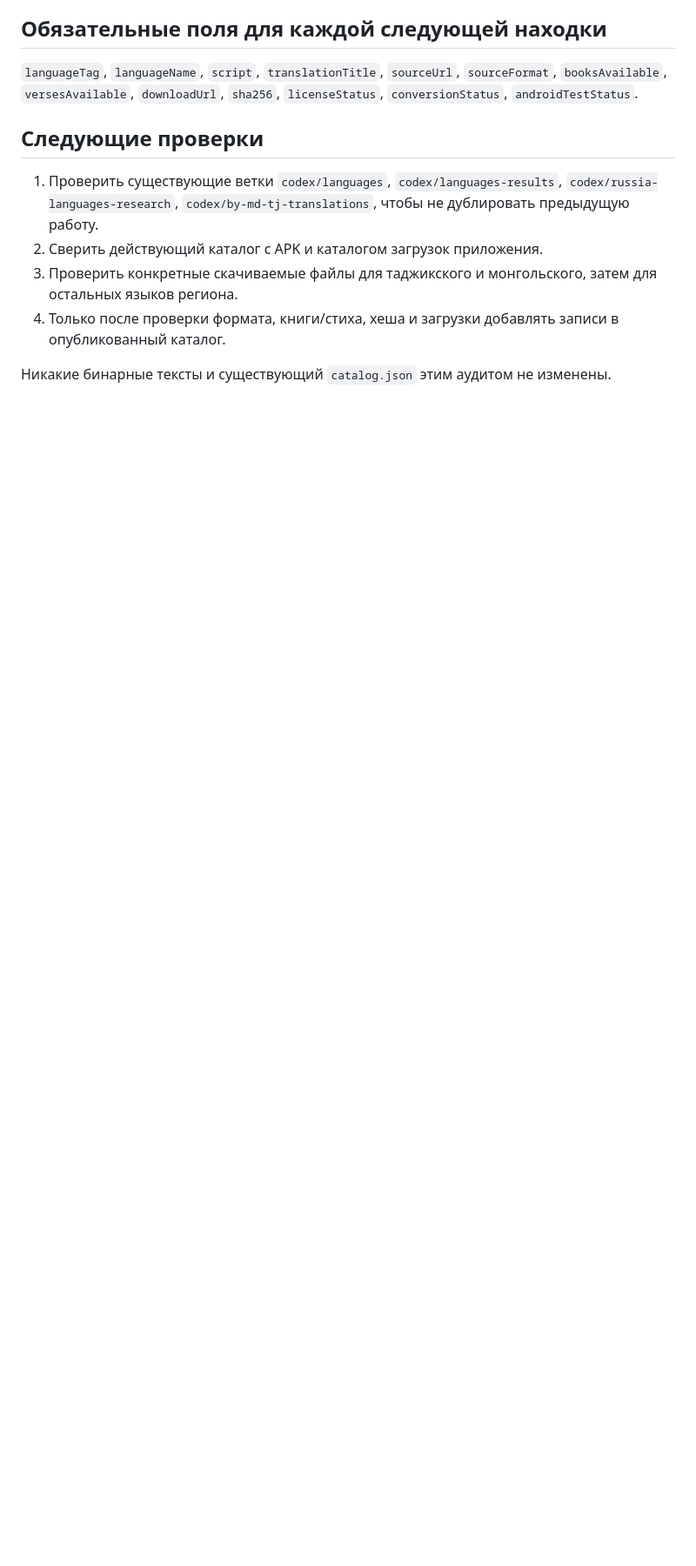
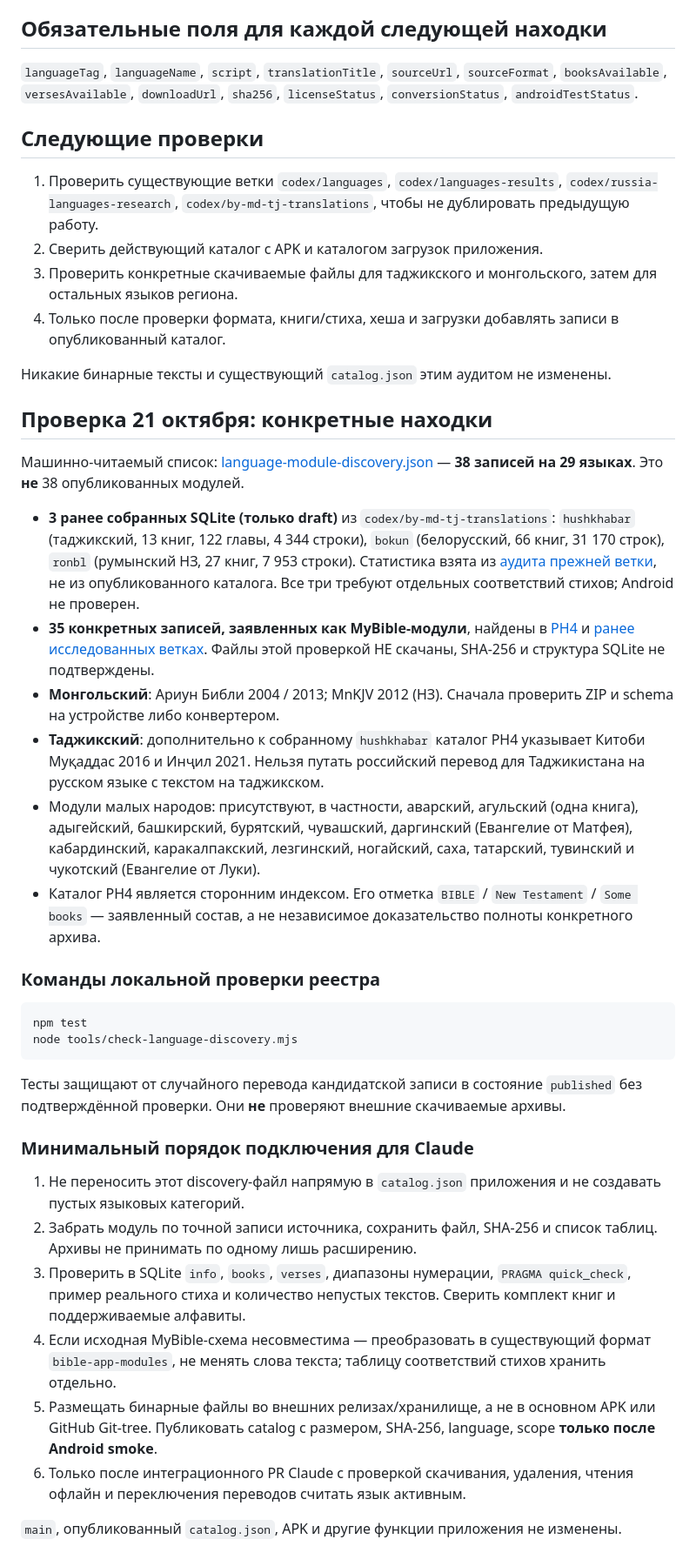
Before and after one commit to lifemaksim-source/bible-app-modules, a Markdown page: docs/ussr-warsaw-language-audit.md, the part around the change. Shown at 87% size. Rendered like a GitHub page; blank space fills up the shorter version.

Commit message:
docs: link 38 concrete source records and integration evidence requirements

````diff
--- a/docs/ussr-warsaw-language-audit.md
+++ b/docs/ussr-warsaw-language-audit.md
@@ -22,3 +22,34 @@
 4. Только после проверки формата, книги/стиха, хеша и загрузки добавлять записи в опубликованный каталог.
 
 Никакие бинарные тексты и существующий `catalog.json` этим аудитом не изменены.
+
+## Проверка 21 октября: конкретные находки
+
+Машинно-читаемый список: [language-module-discovery.json](language-module-discovery.json) —
+**38 записей на 29 языках**. Это **не** 38 опубликованных модулей.
+- **3 ранее собранных SQLite (только draft)** из `codex/by-md-tj-translations`: `hushkhabar` (таджикский, 13 книг, 122 главы, 4 344 строки), `bokun` (белорусский, 66 книг, 31 170 строк), `ronbl` (румынский НЗ, 27 книг, 7 953 строки). Статистика взята из [аудита прежней ветки](https://github.com/lifemaksim-source/bible-app-modules/blob/codex/by-md-tj-translations/docs/by-md-tj.md), не из опубликованного каталога. Все три требуют отдельных соответствий стихов; Android не проверен.
+- **35 конкретных записей, заявленных как MyBible-модули**, найдены в [PH4](https://www.ph4.org/b4_my.php) и [ранее исследованных ветках](https://github.com/lifemaksim-source/bible-app-modules/blob/codex/languages/docs/languages.md). Файлы этой проверкой НЕ скачаны, SHA-256 и структура SQLite не подтверждены.
+- **Монгольский**: Ариун Библи 2004 / 2013; MnKJV 2012 (НЗ). Сначала проверить ZIP и schema на устройстве либо конвертером.
+- **Таджикский**: дополнительно к собранному `hushkhabar` каталог PH4 указывает Китоби Муқаддас 2016 и Инҷил 2021. Нельзя путать российский перевод для Таджикистана на русском языке с текстом на таджикском.
+- Модули малых народов: присутствуют, в частности, аварский, агульский (одна книга), адыгейский, башкирский, бурятский, чувашский, даргинский (Евангелие от Матфея), кабардинский, каракалпакский, лезгинский, ногайский, саха, татарский, тувинский и чукотский (Евангелие от Луки).
+- Каталог PH4 является сторонним индексом. Его отметка `BIBLE` / `New Testament` / `Some books` — заявленный состав, а не независимое доказательство полноты конкретного архива.
+
+### Команды локальной проверки реестра
+
+```sh
+npm test
+node tools/check-language-discovery.mjs
+```
+
+Тесты защищают от случайного перевода кандидатской записи в состояние `published` без подтверждённой проверки. Они **не** проверяют внешние скачиваемые архивы.
+
+### Минимальный порядок подключения для Claude
+
+1. Не переносить этот discovery-файл напрямую в `catalog.json` приложения и не создавать пустых языковых категорий.
+2. Забрать модуль по точной записи источника, сохранить файл, SHA-256 и список таблиц. Архивы не принимать по одному лишь расширению.
+3. Проверить в SQLite `info`, `books`, `verses`, диапазоны нумерации, `PRAGMA quick_check`, пример реального стиха и количество непустых текстов. Сверить комплект книг и поддерживаемые алфавиты.
+4. Если исходная MyBible-схема несовместима — преобразовать в существующий формат `bible-app-modules`, не менять слова текста; таблицу соответствий стихов хранить отдельно.
+5. Размещать бинарные файлы во внешних релизах/хранилище, а не в основном APK или GitHub Git-tree. Публиковать catalog с размером, SHA-256, language, scope **только после Android smoke**.
+6. Только после интеграционного PR Claude с проверкой скачивания, удаления, чтения офлайн и переключения переводов считать язык активным.
+
+`main`, опубликованный `catalog.json`, APK и другие функции приложения не изменены.
````
